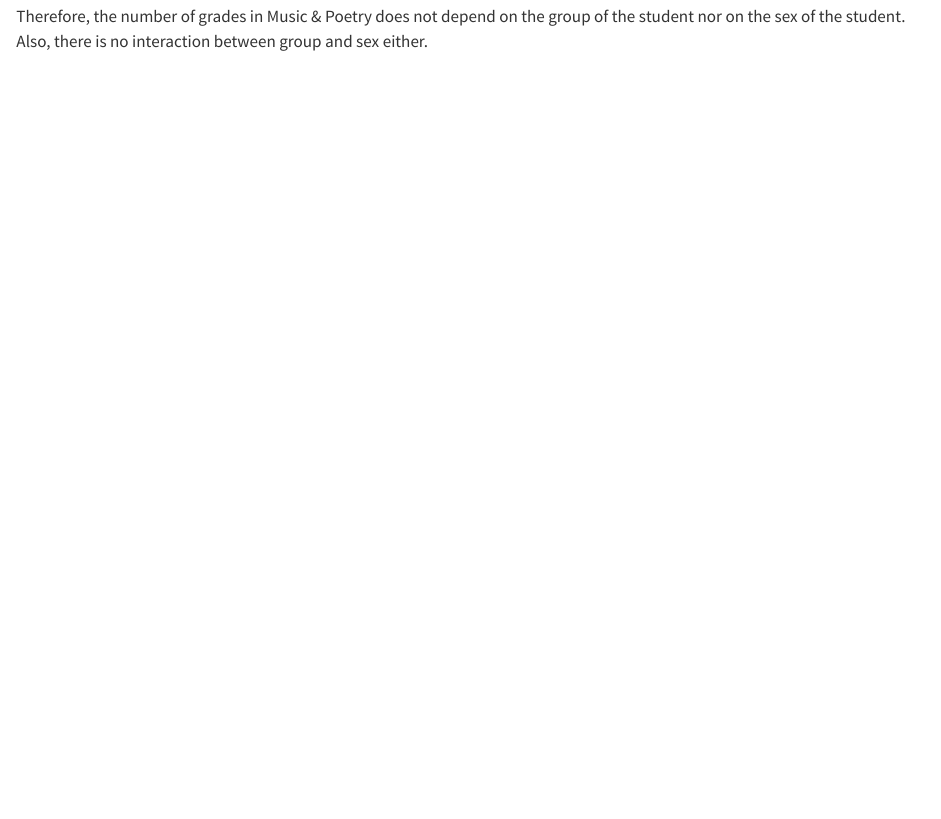
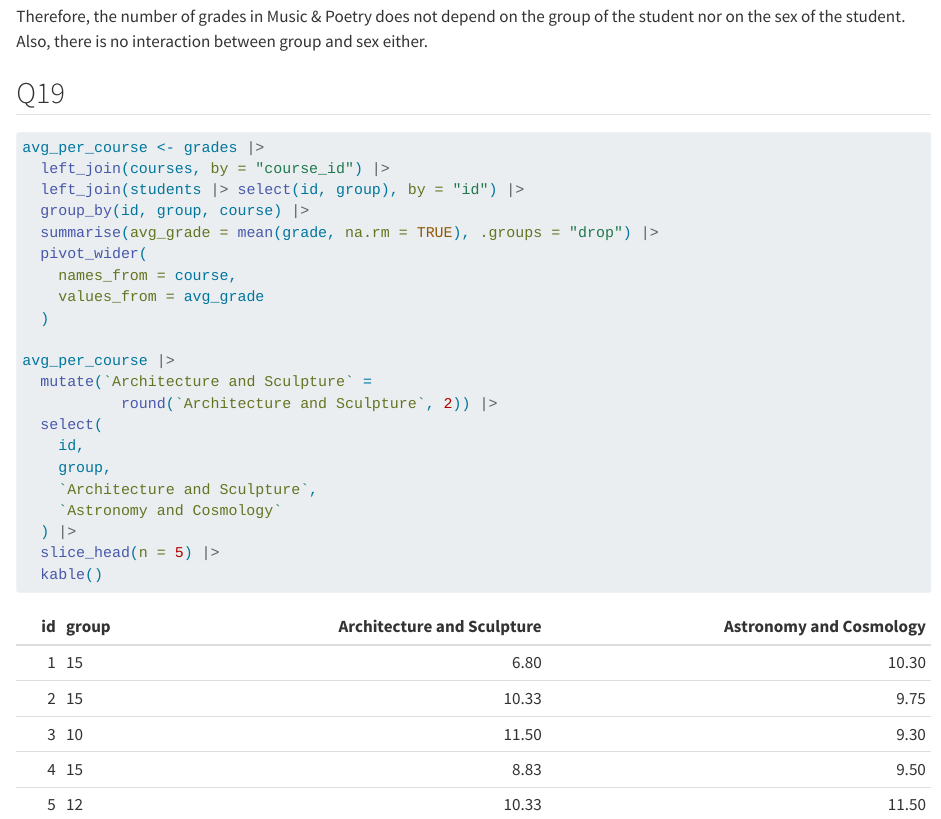
Before and after one commit to Byxac/grades, a Quarto document (PERRY.qmd): the page in a window 1100 px wide, from 14330 px down. Rendered offline with R 4.5, knitr and Pandoc in place of Quarto, with nearby package versions; some code elsewhere in the file could not run offline.

Commit message:
Question 19

````diff
--- a/PERRY.qmd
+++ b/PERRY.qmd
@@ -288,3 +288,29 @@ We can observe that:
 - There is no interaction effect between group and sex: if such an effect existed, we would expect to see one sex systematically having more or fewer grades in some groups. This is not the case: both sexes behave almost identically in every group.
 
 Therefore, the number of grades in Music & Poetry does not depend on the group of the student nor on the sex of the student. Also, there is no interaction between group and sex either.
+
+## Q19
+
+```{r}
+avg_per_course <- grades |>
+  left_join(courses, by = "course_id") |>
+  left_join(students |> select(id, group), by = "id") |>
+  group_by(id, group, course) |>
+  summarise(avg_grade = mean(grade, na.rm = TRUE), .groups = "drop") |>
+  pivot_wider(
+    names_from = course,
+    values_from = avg_grade
+  )
+
+avg_per_course |>
+  mutate(`Architecture and Sculpture` =
+           round(`Architecture and Sculpture`, 2)) |>
+  select(
+    id,
+    group,
+    `Architecture and Sculpture`,
+    `Astronomy and Cosmology`
+  ) |>
+  slice_head(n = 5) |>
+  kable()
+```
````
